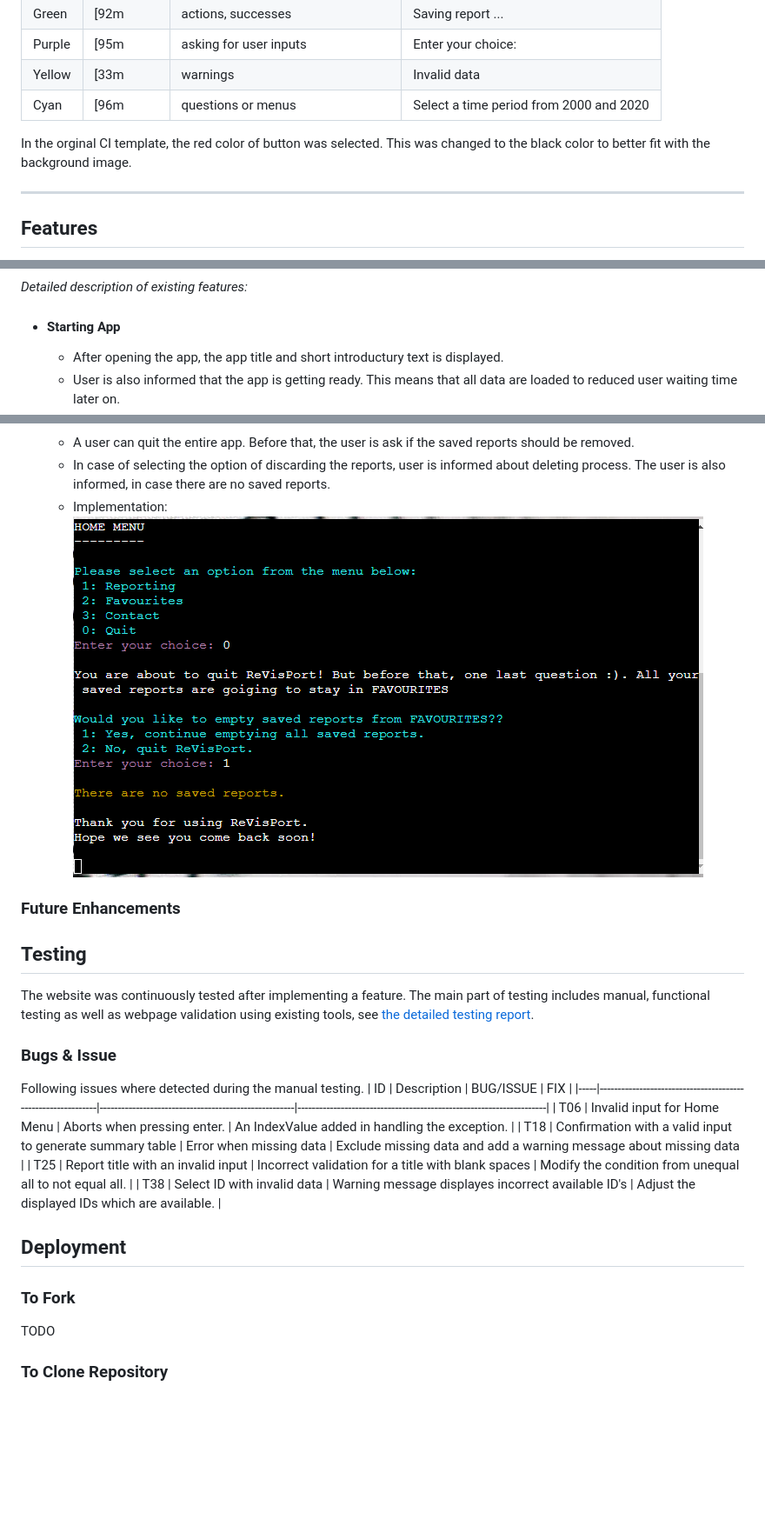
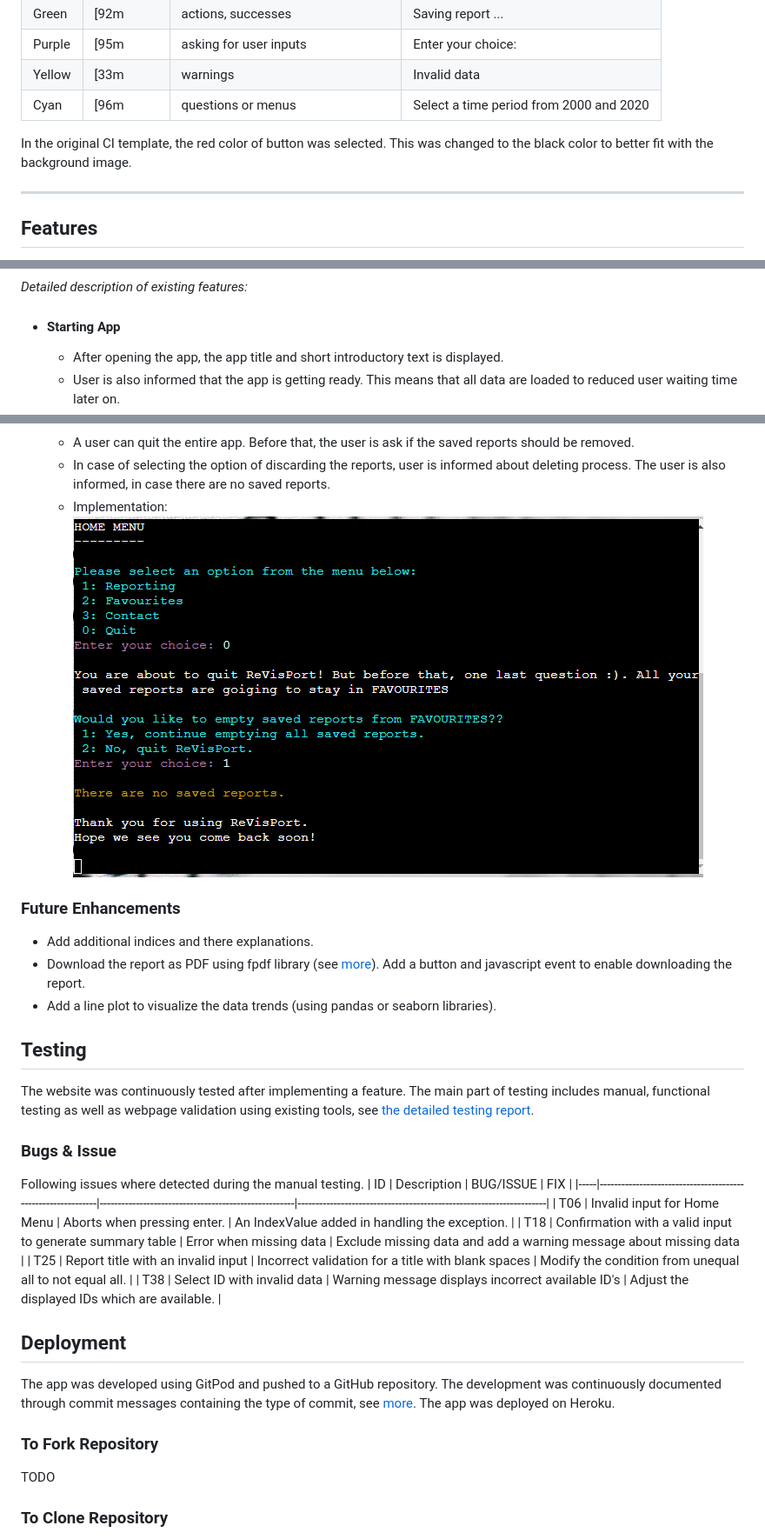
Before and after one commit to brodsa/re-vis-port, a Markdown page: README.md, 3 parts joined by grey strips. Shown at 87% size. GitHub-like rendering; blank space fills up the shorter version.

Commit message:
dosc: document future features

```diff
--- a/README.md
+++ b/README.md
@@ -57,7 +62,7 @@ Colored text using ANSI code was considered to make the command line application
 | Yellow | [33m      | warnings                                        | Invalid data                            |
 | Cyan   | [96m      | questions or menus                              | Select a time period from 2000 and 2020 |
 
-In the orginal CI template, the red color of button was selected. This was changed to the black color to better fit with the background image.
+In the original CI template, the red color of button was selected. This was changed to the black color to better fit with the background image.
 
 ---
 ## Features
@@ -82,5 +87,5 @@ The app uses a menu-system to ask user for inputs data. The user choices are alw
 *Detailed description of existing features:*
 
 - #### Starting App
-    - After opening the app, the app title and short introductury text is displayed.
+    - After opening the app, the app title and short introductory text is displayed.
     - User is also informed that the app is getting ready. This means that all data are loaded to reduced user waiting time later on.
@@ -178,10 +197,14 @@ The app uses a menu-system to ask user for inputs data. The user choices are alw
 - #### Quit Menu
     - A user can quit the entire app. Before that, the user is ask if the saved reports should be removed.
     - In case of selecting the option of discarding the reports, user is informed about deleting process. The user is also informed, in case there are no saved reports.
-    - Implementation:![Quit Menu](./docs/features/quit_menu.png)
+    - Implementation:
+    ![Quit Menu](./docs/features/quit_menu.png)
 
 
 ### Future Enhancements
+- Add additional indices and there explanations.
+- Download the report as PDF using fpdf library (see [more](https://towardsdatascience.com/how-to-create-a-pdf-report-for-your-data-analysis-in-python-2bea81133b)). Add a button and javascript event to enable downloading the report.
+- Add a line plot to visualize the data trends (using pandas or seaborn libraries).
 
 ## Testing
 The website was continuously tested after implementing a feature. The main part of testing includes manual, functional testing as well as webpage validation using existing tools, see [the detailed testing report](./README_testing.md).
@@ -193,11 +216,12 @@ Following issues where detected during the manual testing.
 | T06 | Invalid input for Home Menu                            | Aborts when pressing enter.                          | An IndexValue added in handling   the exception.                    |
 | T18 | Confirmation with a valid input   to generate summary table | Error when missing data                              | Exclude missing data and add a   warning message about missing data |
 | T25 | Report title with an invalid   input                        | Incorrect validation for a title   with blank spaces | Modify the condition from   unequal all to not equal all.           |
-| T38 | Select ID with invalid data                                 | Warning message displayes   incorrect available ID's | Adjust the displayed IDs which   are available.                     |
+| T38 | Select ID with invalid data                                 | Warning message displays   incorrect available ID's | Adjust the displayed IDs which   are available.                     |
 
 ## Deployment
+The app was developed using GitPod and pushed to a GitHub repository. The development was continuously documented through commit messages containing the type of commit, see [more](https://www.freecodecamp.org/news/how-to-write-better-git-commit-messages/). The app was deployed on Heroku.
 
-### To Fork
+### To Fork Repository
 TODO
 
 ### To Clone Repository
```
Also changed, not shown: other parts of README.md (+57 -39 lines).
